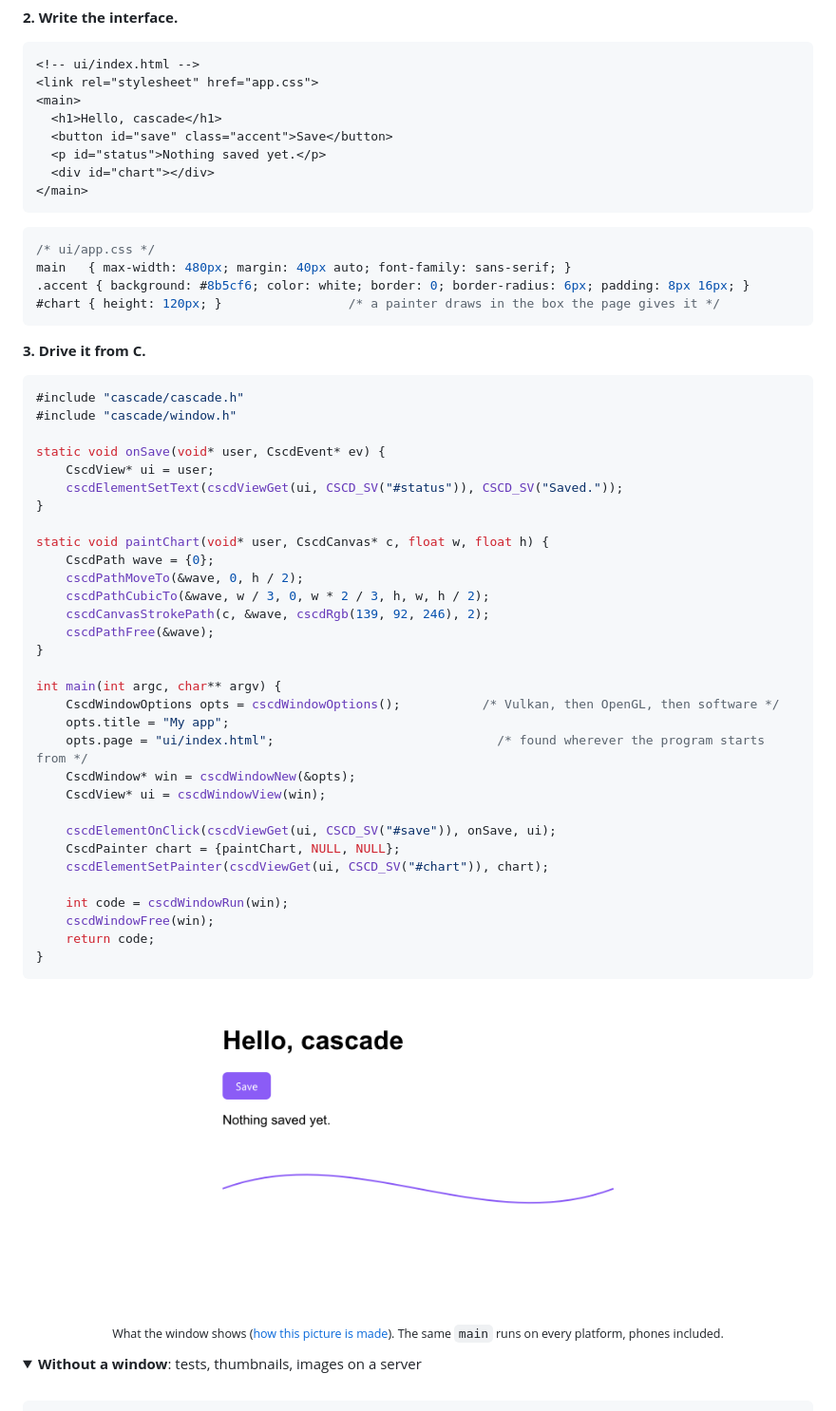
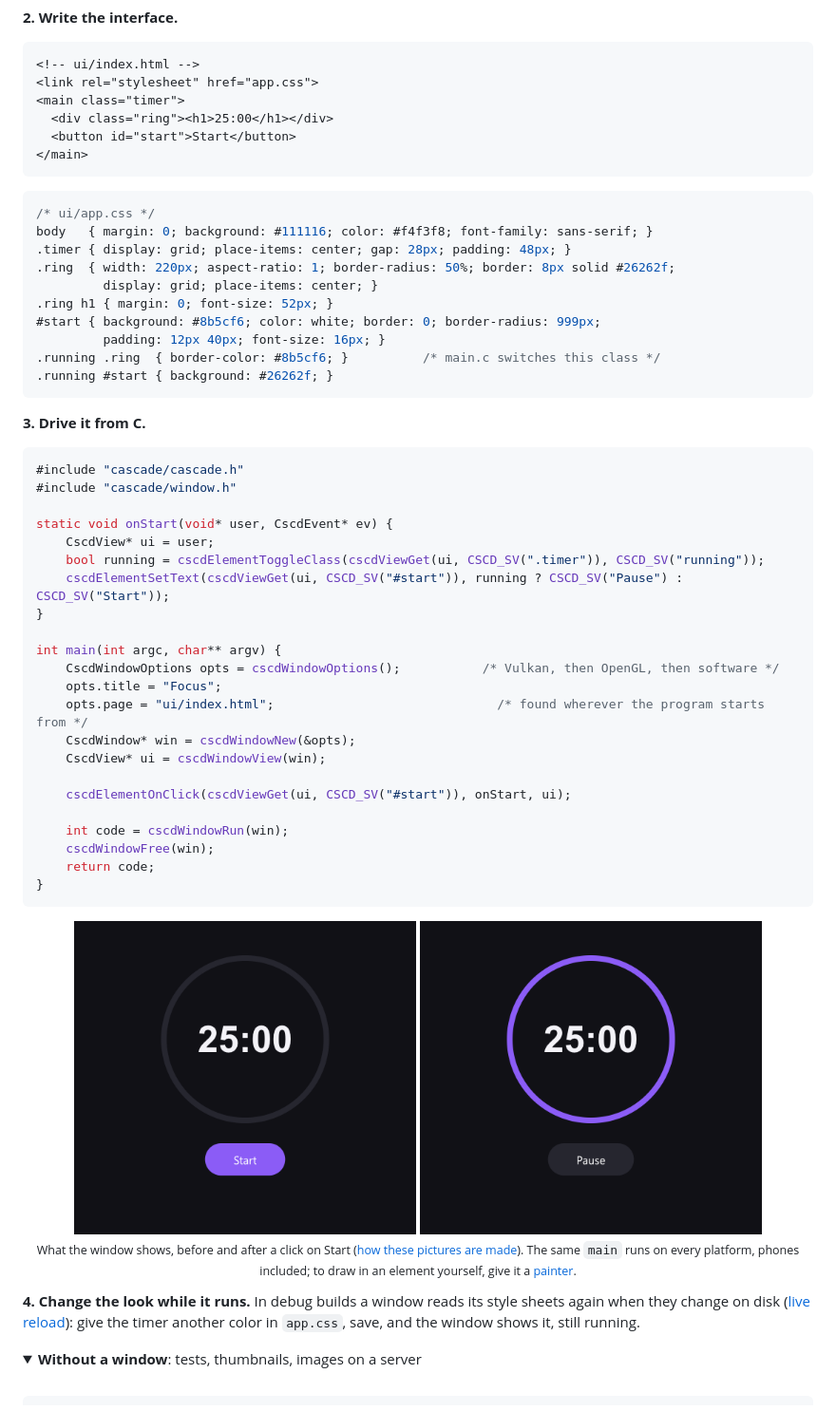
Before and after one commit to eugeniobenfica/cascade, a Markdown page: README.md, the part around one of its changes. Shown at 95% size. Rendered like a GitHub page; pictures changed too: docs/assets/screens/quickStart.png, docs/assets/screens/quickStartRunning.png (added); folded sections open.

Commit message:
README: the focus timer as the quick start, Aurora in the hero, the languages side by side
The quick start is now a small focus timer: index.html, app.css and a
main.c whose click handler switches a class and the button's text.
docs/assets/src/quickStart.c draws its window from the same page, sheet
and handler, then clicks Start with cscdElementClick and draws it again,
so the README shows both states. Step 4 points at live reload with it.

The hero shows Aurora, an example app, on a desktop and a phone in a
plain frame (auroraDesktop.html, auroraPhone.html, hero.html). "From
other languages" shows the same lines in C, C++, Python and Rust
(languages.html). Every picture is drawn by cascade-render from its
source in docs/assets/src, then compressed.

Co-Authored-By: Claude Opus 5.5 <noreply@anthropic.com>

````diff
--- a/README.md
+++ b/README.md
@@ -100,19 +100,23 @@ cascade_app(my_app UI ui)                 # links cascade and puts ui/ next to t
 ```html
 <!-- ui/index.html -->
 <link rel="stylesheet" href="app.css">
-<main>
-  <h1>Hello, cascade</h1>
-  <button id="save" class="accent">Save</button>
-  <p id="status">Nothing saved yet.</p>
-  <div id="chart"></div>
+<main class="timer">
+  <div class="ring"><h1>25:00</h1></div>
+  <button id="start">Start</button>
 </main>
 ```
 
 ```css
 /* ui/app.css */
-main   { max-width: 480px; margin: 40px auto; font-family: sans-serif; }
-.accent { background: #8b5cf6; color: white; border: 0; border-radius: 6px; padding: 8px 16px; }
-#chart { height: 120px; }                 /* a painter draws in the box the page gives it */
+body   { margin: 0; background: #111116; color: #f4f3f8; font-family: sans-serif; }
+.timer { display: grid; place-items: center; gap: 28px; padding: 48px; }
+.ring  { width: 220px; aspect-ratio: 1; border-radius: 50%; border: 8px solid #26262f;
+         display: grid; place-items: center; }
+.ring h1 { margin: 0; font-size: 52px; }
+#start { background: #8b5cf6; color: white; border: 0; border-radius: 999px;
+         padding: 12px 40px; font-size: 16px; }
+.running .ring  { border-color: #8b5cf6; }          /* main.c switches this class */
+.running #start { background: #26262f; }
 ```
 
 **3. Drive it from C.**
@@ -121,29 +125,20 @@ main   { max-width: 480px; margin: 40px auto; font-family: sans-serif; }
 #include "cascade/cascade.h"
 #include "cascade/window.h"
 
-static void onSave(void* user, CscdEvent* ev) {
+static void onStart(void* user, CscdEvent* ev) {
     CscdView* ui = user;
-    cscdElementSetText(cscdViewGet(ui, CSCD_SV("#status")), CSCD_SV("Saved."));
-}
-
-static void paintChart(void* user, CscdCanvas* c, float w, float h) {
-    CscdPath wave = {0};
-    cscdPathMoveTo(&wave, 0, h / 2);
-    cscdPathCubicTo(&wave, w / 3, 0, w * 2 / 3, h, w, h / 2);
-    cscdCanvasStrokePath(c, &wave, cscdRgb(139, 92, 246), 2);
-    cscdPathFree(&wave);
+    bool running = cscdElementToggleClass(cscdViewGet(ui, CSCD_SV(".timer")), CSCD_SV("running"));
+    cscdElementSetText(cscdViewGet(ui, CSCD_SV("#start")), running ? CSCD_SV("Pause") : CSCD_SV("Start"));
 }
 
 int main(int argc, char** argv) {
     CscdWindowOptions opts = cscdWindowOptions();           /* Vulkan, then OpenGL, then software */
-    opts.title = "My app";
+    opts.title = "Focus";
     opts.page = "ui/index.html";                              /* found wherever the program starts from */
     CscdWindow* win = cscdWindowNew(&opts);
     CscdView* ui = cscdWindowView(win);
 
-    cscdElementOnClick(cscdViewGet(ui, CSCD_SV("#save")), onSave, ui);
-    CscdPainter chart = {paintChart, NULL, NULL};
-    cscdElementSetPainter(cscdViewGet(ui, CSCD_SV("#chart")), chart);
+    cscdElementOnClick(cscdViewGet(ui, CSCD_SV("#start")), onStart, ui);
 
     int code = cscdWindowRun(win);
     cscdWindowFree(win);
@@ -152,9 +147,14 @@ int main(int argc, char** argv) {
 ```
 
 <div align="center">
-<img src="docs/assets/screens/quickStart.png" width="480" alt="The quick start's page: a heading, a purple Save button, a status line and a wave drawn by the painter">
-<p><sub>What the window shows (<a href="docs/assets/src/quickStart.c">how this picture is made</a>). The same <code>main</code> runs on every platform, phones included.</sub></p>
+<img src="docs/assets/screens/quickStart.png" width="360" alt="The quick start's window: a grey ring around 25:00 and a purple Start button">
+<img src="docs/assets/screens/quickStartRunning.png" width="360" alt="The same window after a click: the ring purple, the button dark and reading Pause">
+<p><sub>What the window shows, before and after a click on Start (<a href="docs/assets/src/quickStart.c">how these pictures are made</a>). The same <code>main</code> runs on every platform, phones included; to draw in an element yourself, give it a <a href="docs/drawing.md">painter</a>.</sub></p>
 </div>
+
+**4. Change the look while it runs.** In debug builds a window reads its style sheets again when they
+change on disk ([live reload](docs/gettingStarted.md#live-reload)): give the timer another color in
+`app.css`, save, and the window shows it, still running.
 
 <details>
 <summary><b>Without a window</b>: tests, thumbnails, images on a server</summary>
````
Also changed, not shown: other parts of README.md (+7 -2 lines), docs/assets/hero.png, docs/assets/languages.png (added), docs/assets/screens/auroraDesktop.png (added), docs/assets/screens/auroraPhone.png (added), 5 other files.
